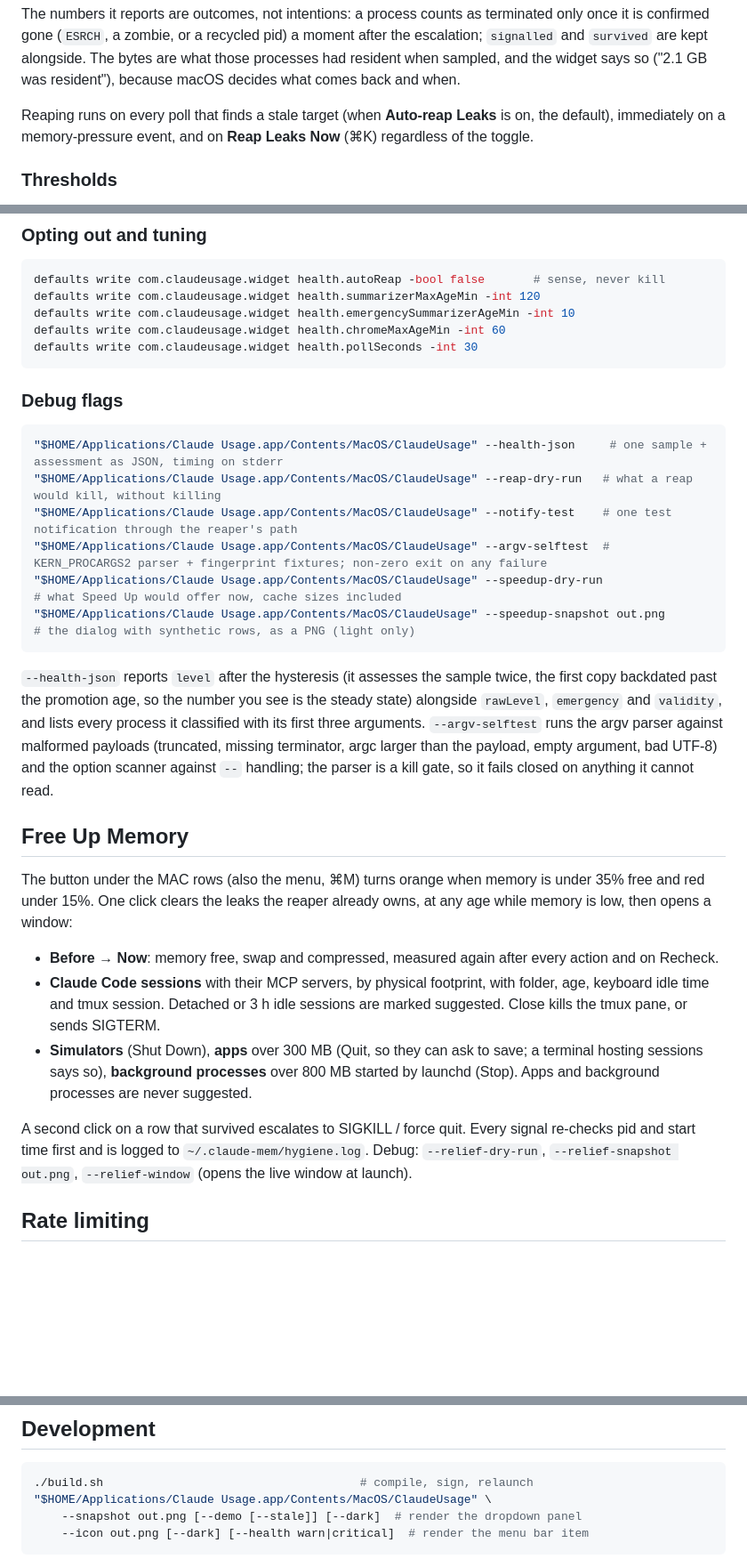
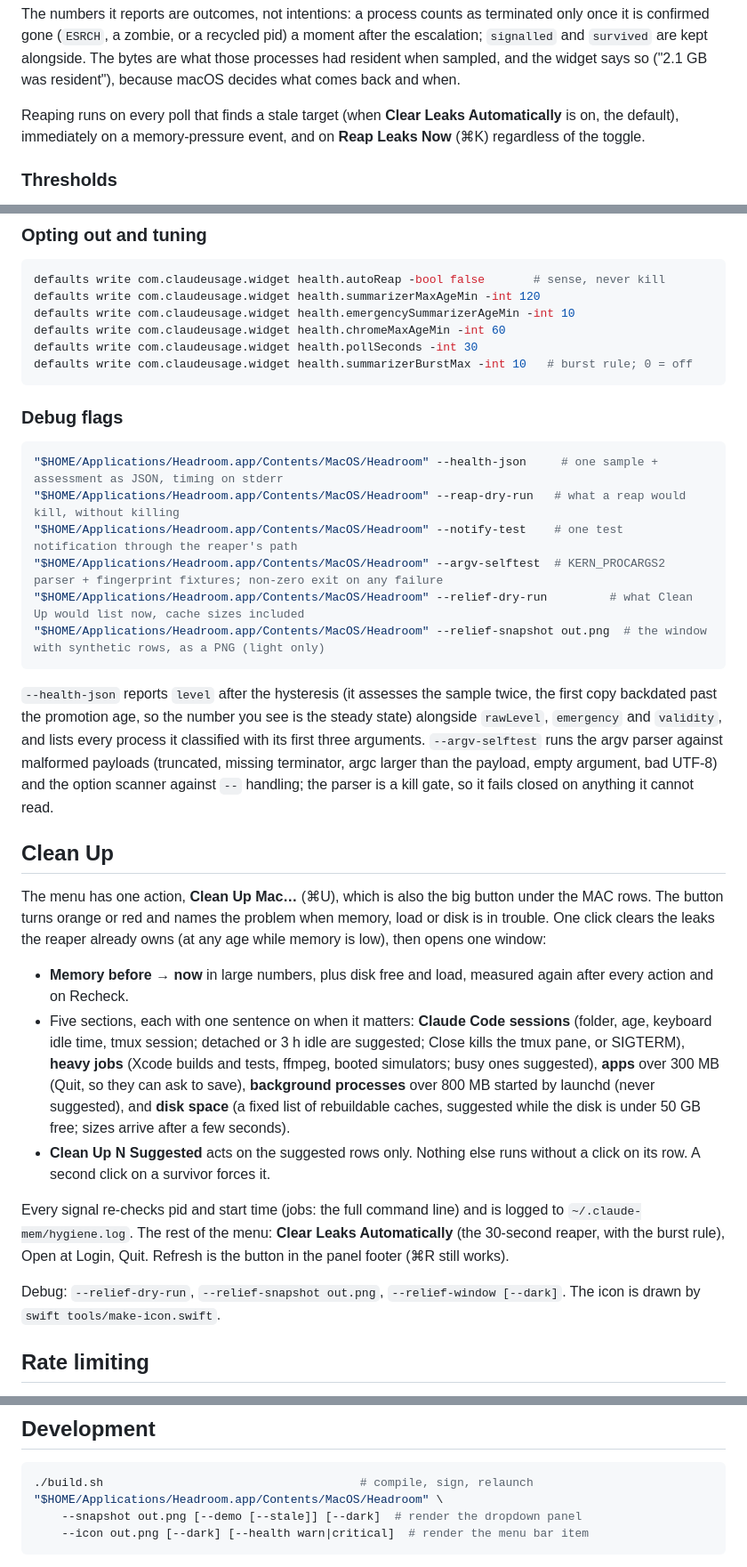
Before and after one commit to CavalPinarello/claude-usage-widget, a Markdown page: README.md, 3 parts joined by grey strips. Shown at 89% size. Rendered like a GitHub page; blank space fills up the shorter version.

````diff
--- a/README.md
+++ b/README.md
@@ -158,7 +158,7 @@ alongside. The bytes are what those processes had resident when sampled, and
 the widget says so ("2.1 GB was resident"), because macOS decides what comes
 back and when.
 
-Reaping runs on every poll that finds a stale target (when **Auto-reap Leaks**
+Reaping runs on every poll that finds a stale target (when **Clear Leaks Automatically**
 is on, the default), immediately on a memory-pressure event, and on **Reap
 Leaks Now** (⌘K) regardless of the toggle.
 
@@ -256,17 +239,18 @@ defaults write com.claudeusage.widget health.summarizerMaxAgeMin -int 120
 defaults write com.claudeusage.widget health.emergencySummarizerAgeMin -int 10
 defaults write com.claudeusage.widget health.chromeMaxAgeMin -int 60
 defaults write com.claudeusage.widget health.pollSeconds -int 30
+defaults write com.claudeusage.widget health.summarizerBurstMax -int 10   # burst rule; 0 = off
 ```
 
 ### Debug flags
 
 ```sh
-"$HOME/Applications/Claude Usage.app/Contents/MacOS/ClaudeUsage" --health-json     # one sample + assessment as JSON, timing on stderr
-"$HOME/Applications/Claude Usage.app/Contents/MacOS/ClaudeUsage" --reap-dry-run   # what a reap would kill, without killing
-"$HOME/Applications/Claude Usage.app/Contents/MacOS/ClaudeUsage" --notify-test    # one test notification through the reaper's path
-"$HOME/Applications/Claude Usage.app/Contents/MacOS/ClaudeUsage" --argv-selftest  # KERN_PROCARGS2 parser + fingerprint fixtures; non-zero exit on any failure
-"$HOME/Applications/Claude Usage.app/Contents/MacOS/ClaudeUsage" --speedup-dry-run                 # what Speed Up would offer now, cache sizes included
-"$HOME/Applications/Claude Usage.app/Contents/MacOS/ClaudeUsage" --speedup-snapshot out.png         # the dialog with synthetic rows, as a PNG (light only)
+"$HOME/Applications/Headroom.app/Contents/MacOS/Headroom" --health-json     # one sample + assessment as JSON, timing on stderr
+"$HOME/Applications/Headroom.app/Contents/MacOS/Headroom" --reap-dry-run   # what a reap would kill, without killing
+"$HOME/Applications/Headroom.app/Contents/MacOS/Headroom" --notify-test    # one test notification through the reaper's path
+"$HOME/Applications/Headroom.app/Contents/MacOS/Headroom" --argv-selftest  # KERN_PROCARGS2 parser + fingerprint fixtures; non-zero exit on any failure
+"$HOME/Applications/Headroom.app/Contents/MacOS/Headroom" --relief-dry-run         # what Clean Up would list now, cache sizes included
+"$HOME/Applications/Headroom.app/Contents/MacOS/Headroom" --relief-snapshot out.png  # the window with synthetic rows, as a PNG (light only)
 ```
 
 `--health-json` reports `level` after the hysteresis (it assesses the sample
@@ -278,26 +262,33 @@ missing terminator, argc larger than the payload, empty argument, bad UTF-8)
 and the option scanner against `--` handling; the parser is a kill gate, so it
 fails closed on anything it cannot read.
 
-## Free Up Memory
+## Clean Up
 
-The button under the MAC rows (also the menu, ⌘M) turns orange when memory is
-under 35% free and red under 15%. One click clears the leaks the reaper already
-owns, at any age while memory is low, then opens a window:
+The menu has one action, **Clean Up Mac…** (⌘U), which is also the big button
+under the MAC rows. The button turns orange or red and names the problem when
+memory, load or disk is in trouble. One click clears the leaks the reaper
+already owns (at any age while memory is low), then opens one window:
 
-- **Before → Now**: memory free, swap and compressed, measured again after
-  every action and on Recheck.
-- **Claude Code sessions** with their MCP servers, by physical footprint, with
-  folder, age, keyboard idle time and tmux session. Detached or 3 h idle
-  sessions are marked suggested. Close kills the tmux pane, or sends SIGTERM.
-- **Simulators** (Shut Down), **apps** over 300 MB (Quit, so they can ask to
-  save; a terminal hosting sessions says so), **background processes** over
-  800 MB started by launchd (Stop). Apps and background processes are never
-  suggested.
+- **Memory before → now** in large numbers, plus disk free and load, measured
+  again after every action and on Recheck.
+- Five sections, each with one sentence on when it matters:
+  **Claude Code sessions** (folder, age, keyboard idle time, tmux session;
+  detached or 3 h idle are suggested; Close kills the tmux pane, or SIGTERM),
+  **heavy jobs** (Xcode builds and tests, ffmpeg, booted simulators; busy ones
+  suggested), **apps** over 300 MB (Quit, so they can ask to save),
+  **background processes** over 800 MB started by launchd (never suggested),
+  and **disk space** (a fixed list of rebuildable caches, suggested while the
+  disk is under 50 GB free; sizes arrive after a few seconds).
+- **Clean Up N Suggested** acts on the suggested rows only. Nothing else runs
+  without a click on its row. A second click on a survivor forces it.
 
-A second click on a row that survived escalates to SIGKILL / force quit. Every
-signal re-checks pid and start time first and is logged to
-`~/.claude-mem/hygiene.log`. Debug: `--relief-dry-run`, `--relief-snapshot
-out.png`, `--relief-window` (opens the live window at launch).
+Every signal re-checks pid and start time (jobs: the full command line) and is
+logged to `~/.claude-mem/hygiene.log`. The rest of the menu: **Clear Leaks
+Automatically** (the 30-second reaper, with the burst rule), Open at Login,
+Quit. Refresh is the button in the panel footer (⌘R still works).
+
+Debug: `--relief-dry-run`, `--relief-snapshot out.png`, `--relief-window
+[--dark]`. The icon is drawn by `swift tools/make-icon.swift`.
 
 ## Rate limiting
 
@@ -351,7 +342,7 @@ statusline.
 
 ```sh
 ./build.sh                                     # compile, sign, relaunch
-"$HOME/Applications/Claude Usage.app/Contents/MacOS/ClaudeUsage" \
+"$HOME/Applications/Headroom.app/Contents/MacOS/Headroom" \
     --snapshot out.png [--demo [--stale]] [--dark]  # render the dropdown panel
     --icon out.png [--dark] [--health warn|critical]  # render the menu bar item
 ```
````
Also changed, not shown: other parts of README.md (+4 -21 lines), Resources/AppIcon-1024.png (added), docs/clean-up.png (added), docs/panel.png, 6 other files.
